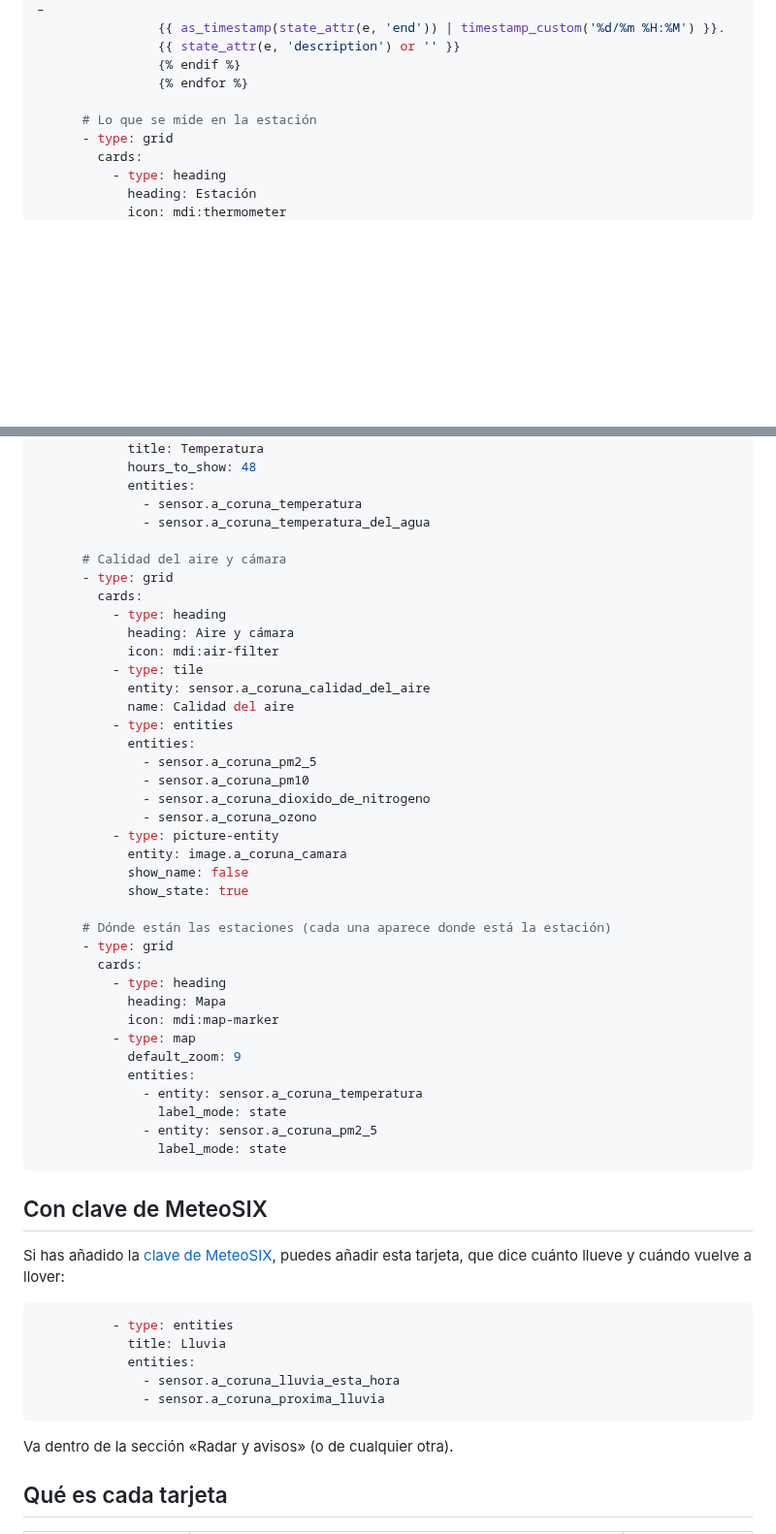
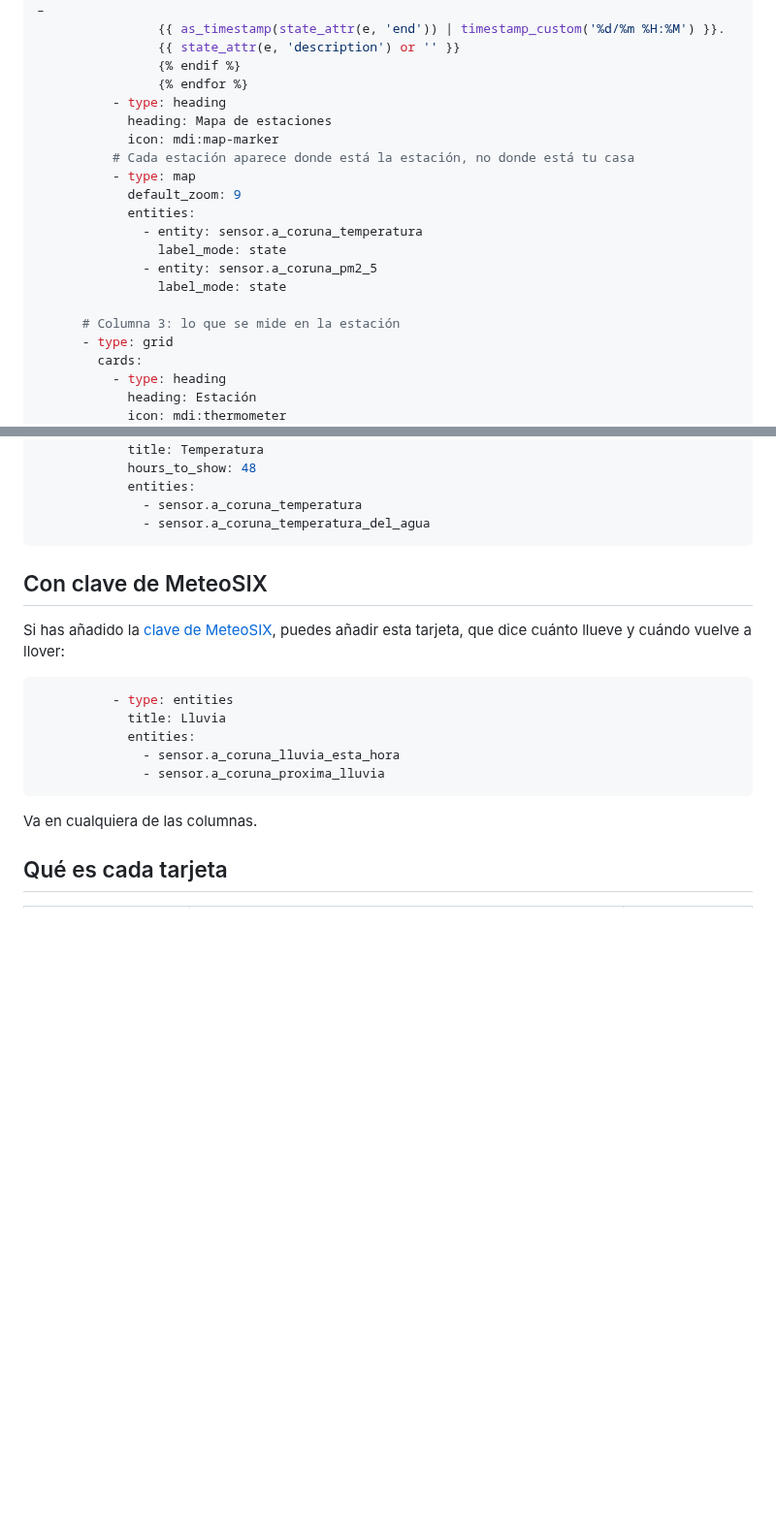
Before and after one commit to iago-veiga/ha-meteogal, a Markdown page: docs/panel.md, 2 parts joined by grey strips. Shown at 97% size. Drawn GitHub-style; blank space fills up the shorter version.

````diff
--- a/docs/panel.md
+++ b/docs/panel.md
@@ -80,8 +104,19 @@ views:
                 {{ state_attr(e, 'description') or '' }}
                 {% endif %}
                 {% endfor %}
+          - type: heading
+            heading: Mapa de estaciones
+            icon: mdi:map-marker
+          # Cada estación aparece donde está la estación, no donde está tu casa
+          - type: map
+            default_zoom: 9
+            entities:
+              - entity: sensor.a_coruna_temperatura
+                label_mode: state
+              - entity: sensor.a_coruna_pm2_5
+                label_mode: state
 
-      # Lo que se mide en la estación
+      # Columna 3: lo que se mide en la estación
       - type: grid
         cards:
           - type: heading
@@ -103,40 +138,6 @@ views:
             entities:
               - sensor.a_coruna_temperatura
               - sensor.a_coruna_temperatura_del_agua
-
-      # Calidad del aire y cámara
-      - type: grid
-        cards:
-          - type: heading
-            heading: Aire y cámara
-            icon: mdi:air-filter
-          - type: tile
-            entity: sensor.a_coruna_calidad_del_aire
-            name: Calidad del aire
-          - type: entities
-            entities:
-              - sensor.a_coruna_pm2_5
-              - sensor.a_coruna_pm10
-              - sensor.a_coruna_dioxido_de_nitrogeno
-              - sensor.a_coruna_ozono
-          - type: picture-entity
-            entity: image.a_coruna_camara
-            show_name: false
-            show_state: true
-
-      # Dónde están las estaciones (cada una aparece donde está la estación)
-      - type: grid
-        cards:
-          - type: heading
-            heading: Mapa
-            icon: mdi:map-marker
-          - type: map
-            default_zoom: 9
-            entities:
-              - entity: sensor.a_coruna_temperatura
-                label_mode: state
-              - entity: sensor.a_coruna_pm2_5
-                label_mode: state
 ```
 
 ## Con clave de MeteoSIX
@@ -151,7 +152,7 @@ Si has añadido la [clave de MeteoSIX](../README.md#clave-de-meteosix-opcional),
               - sensor.a_coruna_proxima_lluvia
 ```
 
-Va dentro de la sección «Radar y avisos» (o de cualquier otra).
+Va en cualquiera de las columnas.
 
 ## Qué es cada tarjeta
 
````
Also changed, not shown: other parts of docs/panel.md (+29 -5 lines), README.md (+27 -0 lines), docs/images/panel-escritorio.png (added), docs/images/panel-movil.png (added).
